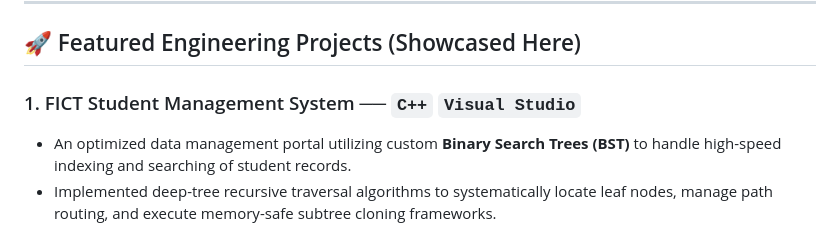
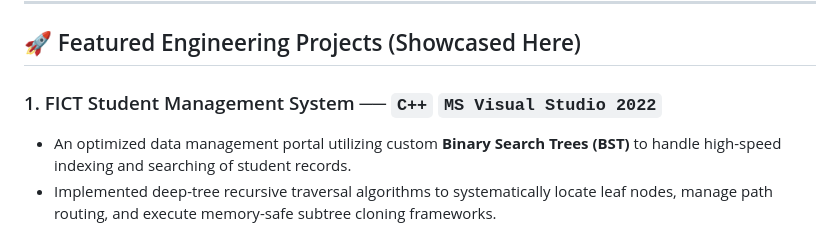
Before and after one commit to db-halowei/desmond-portfolio, a Markdown page: README.md, the part around the change. GitHub-like rendering.

```diff
--- a/README.md
+++ b/README.md
@@ -32,7 +32,7 @@ I am a highly driven **Computer Science (Honours) Student** at Universiti Tunku
 
 ## 🚀 Featured Engineering Projects (Showcased Here)
 
-### 1. FICT Student Management System ── `C++` `Visual Studio`
+### 1. FICT Student Management System ── `C++` `MS Visual Studio 2022`
 * An optimized data management portal utilizing custom **Binary Search Trees (BST)** to handle high-speed indexing and searching of student records.
 * Implemented deep-tree recursive traversal algorithms to systematically locate leaf nodes, manage path routing, and execute memory-safe subtree cloning frameworks.
 * 📂 *[View Project Repository](https://github.com/db-halowei/your-cpp-repo-link)*
```
